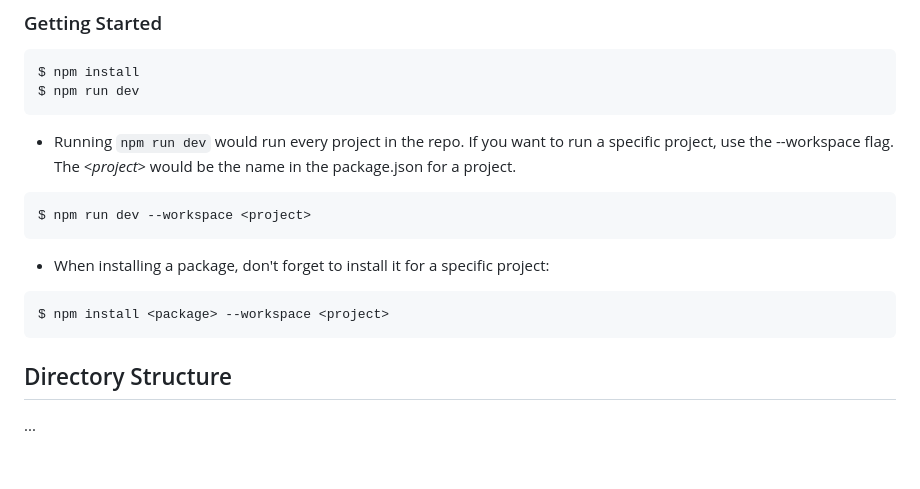
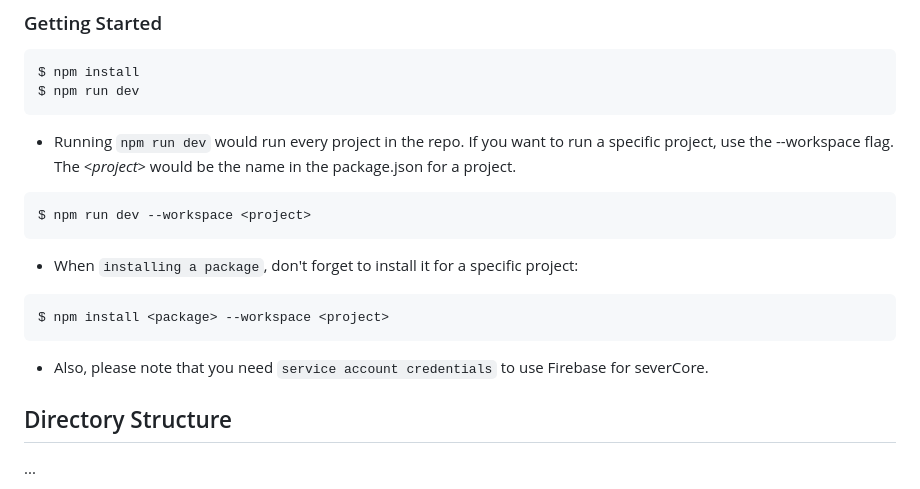
Before and after one commit to dBish6/Quest_Casino_Full-Stack_App, a Markdown page: README.md, the part around the change. Rendered like a GitHub page; blank space fills up the shorter version.

````diff
--- a/README.md
+++ b/README.md
@@ -40,10 +40,11 @@ $ npm run dev
 ```
 $ npm run dev --workspace <project>
 ```
-- When installing a package, don't forget to install it for a specific project:
+- When `installing a package`, don't forget to install it for a specific project:
 ```
 $ npm install <package> --workspace <project>
 ```
+- Also, please note that you need `service account credentials` to use Firebase for severCore.
 
 ## Directory Structure
 ...
````
